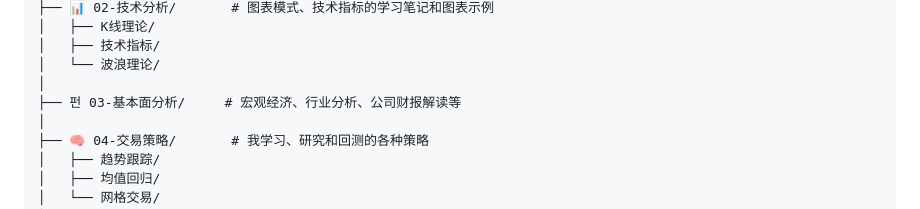
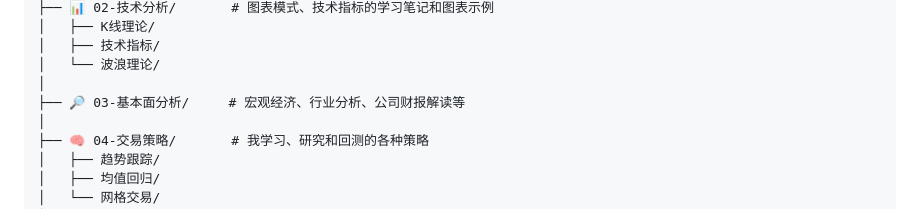
Before and after one commit to M-Patek/Market-Knowledge, a Markdown page: README.md, the part around the change. Drawn GitHub-style.

```diff
--- a/README.md
+++ b/README.md
@@ -32,7 +32,7 @@
 │   ├── 技术指标/
 │   └── 波浪理论/
 │
-├── 펀 03-基本面分析/     # 宏观经济、行业分析、公司财报解读等
+├── 🔎 03-基本面分析/     # 宏观经济、行业分析、公司财报解读等
 │
 ├── 🧠 04-交易策略/       # 我学习、研究和回测的各种策略
 │   ├── 趋势跟踪/
```
